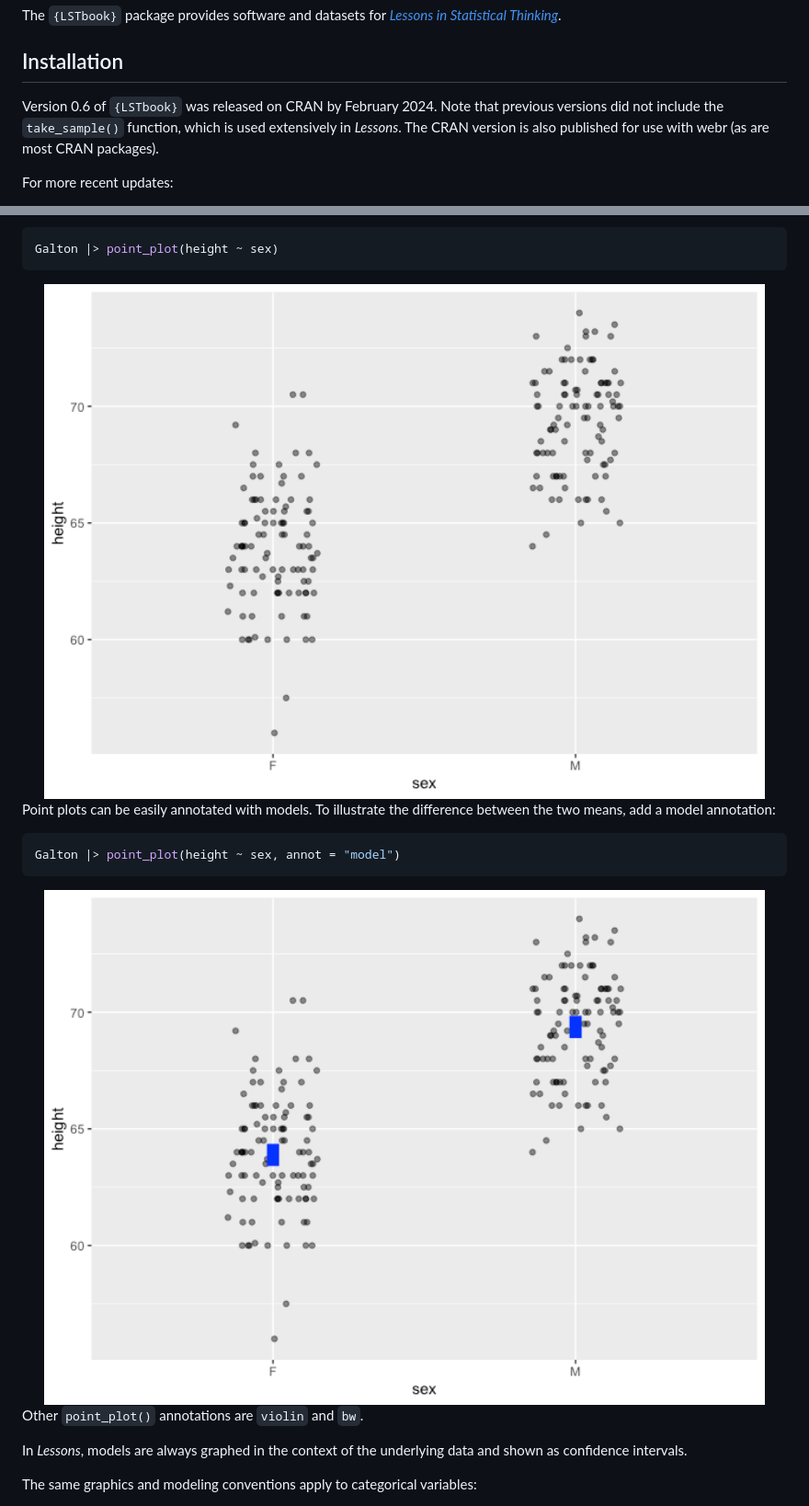
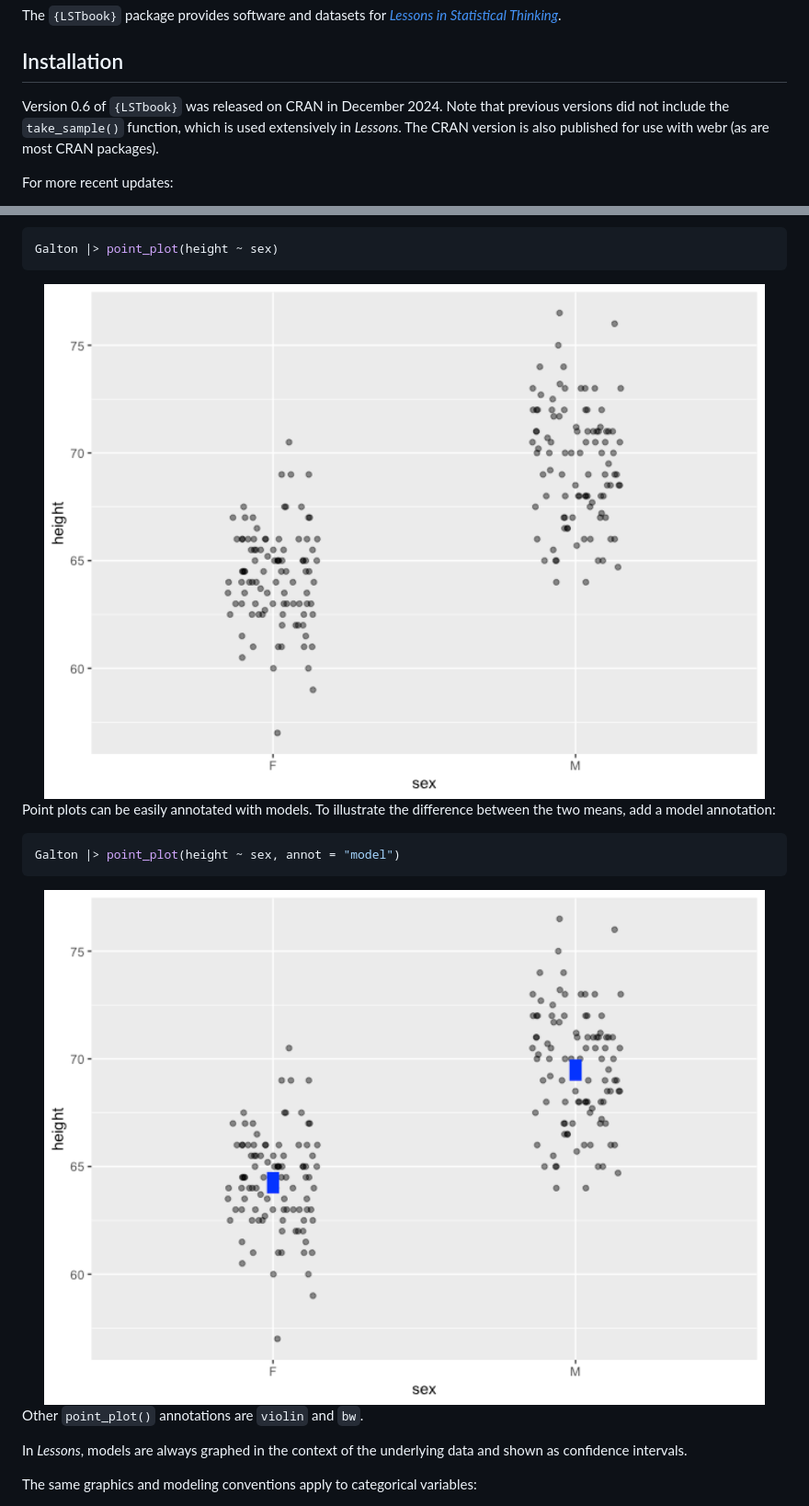
Before and after one commit to dtkaplan/LSTbook, a Markdown page: README.md, 2 parts joined by grey strips. Shown: that part at 92% size. Rendered like a GitHub page; pictures changed too: man/figures/README-README1euiBE-1.png, man/figures/README-READMEDfxgmm-1.png.

```diff
--- a/README.md
+++ b/README.md
@@ -12,7 +12,7 @@ Thinking*](https://dtkaplan.github.io/Lessons-in-statistical-thinking/).
 
 ## Installation
 
-Version 0.6 of `{LSTbook}` was released on CRAN by February 2024. Note
+Version 0.6 of `{LSTbook}` was released on CRAN in December 2024. Note
 that previous versions did not include the `take_sample()` function,
 which is used extensively in *Lessons*. The CRAN version is also
 published for use with webr (as are most CRAN packages).
```
Also changed, not shown: NEWS.md (+6 -0 lines), man/figures/README-README2lz92Z-1.png, man/figures/README-READMEtrysVK-1.png, 4 other files.
